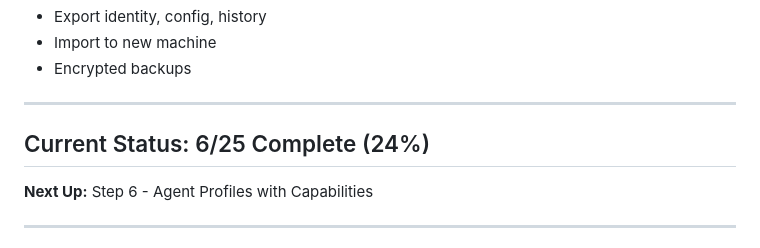
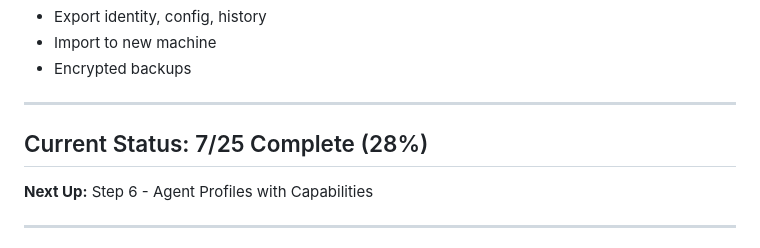
Before and after one commit to Lavanda-ai/claku, a Markdown page: ROADMAP.md, the part around the change. Rendered like a GitHub page.

Commit message:
docs: Step 7 done

```diff
--- a/ROADMAP.md
+++ b/ROADMAP.md
@@ -441,7 +441,7 @@ sudo journalctl -u claku-agent -f    # View logs
 
 ---
 
-## Current Status: 6/25 Complete (24%)
+## Current Status: 7/25 Complete (28%)
 
 **Next Up:** Step 6 - Agent Profiles with Capabilities
 
```
